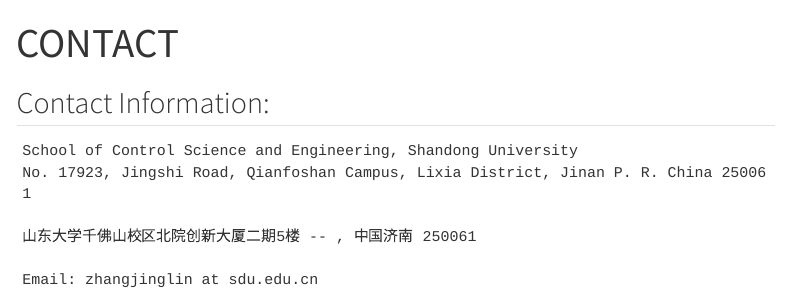
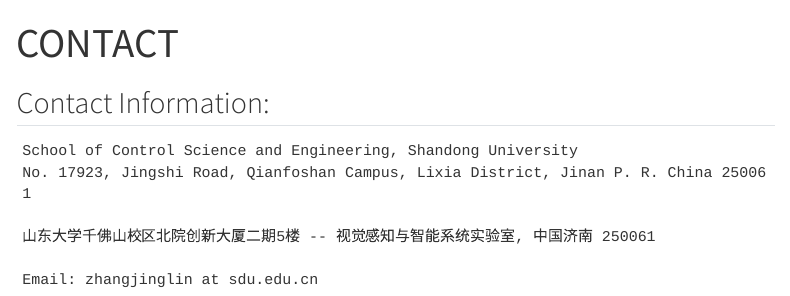
Before and after one commit to zhoutao-sdu2025/ISLab.github.io, a Quarto document (contact.qmd): the page in a window 1100 px wide, from its top. Rendered offline with R 4.5, knitr and Pandoc in place of Quarto, with nearby package versions; menus at the side of the page are left out.

Commit message:
Add files via upload

```diff
--- a/contact.qmd
+++ b/contact.qmd
@@ -11,6 +11,6 @@
     School of Control Science and Engineering, Shandong University
     No. 17923, Jingshi Road, Qianfoshan Campus, Lixia District, Jinan P. R. China 250061
 
-    山东大学千佛山校区北院创新大厦二期5楼 -- , 中国济南 250061
+    山东大学千佛山校区北院创新大厦二期5楼 -- 视觉感知与智能系统实验室, 中国济南 250061
 
     Email: zhangjinglin at sdu.edu.cn
```
Also changed, not shown: index.qmd (+1 -1 lines), docs/search.json, 3 other files.
